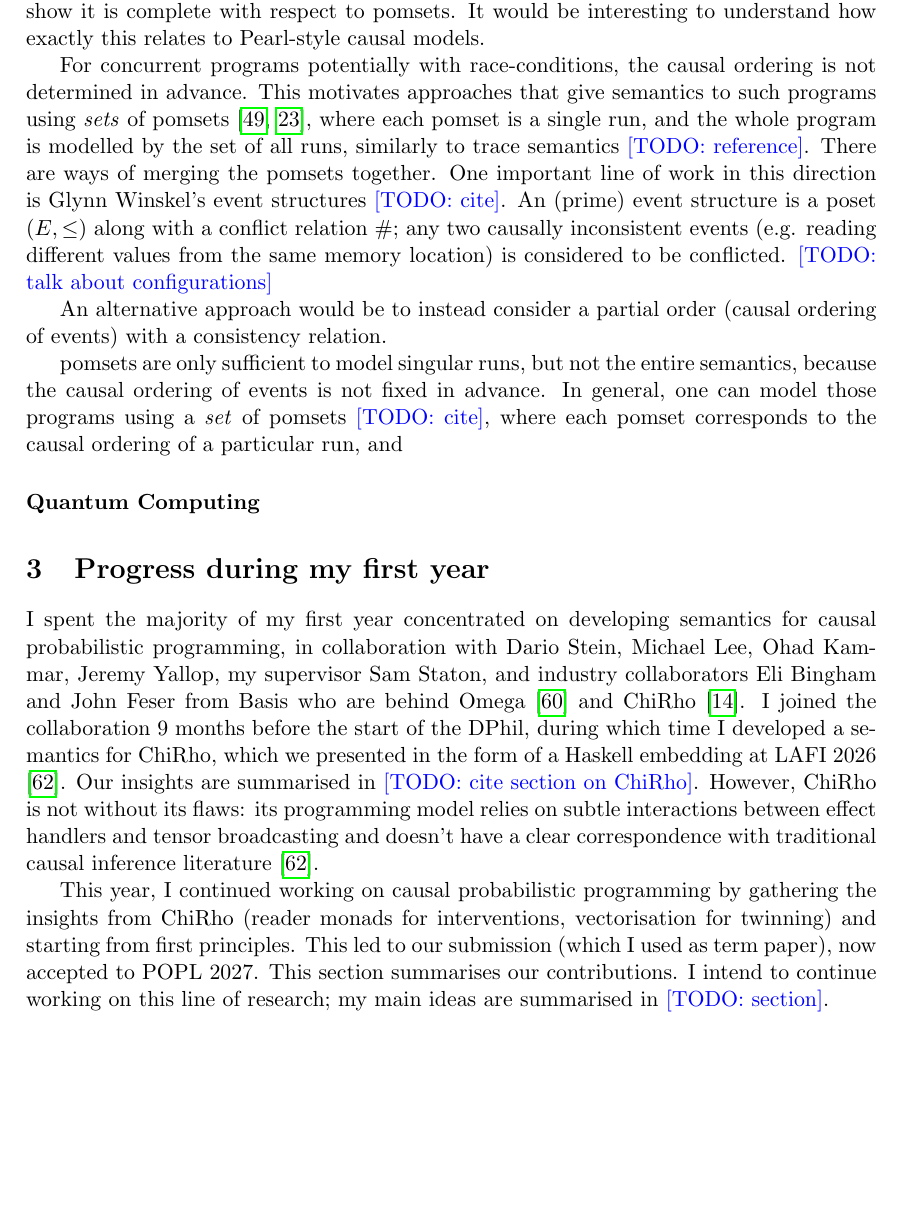
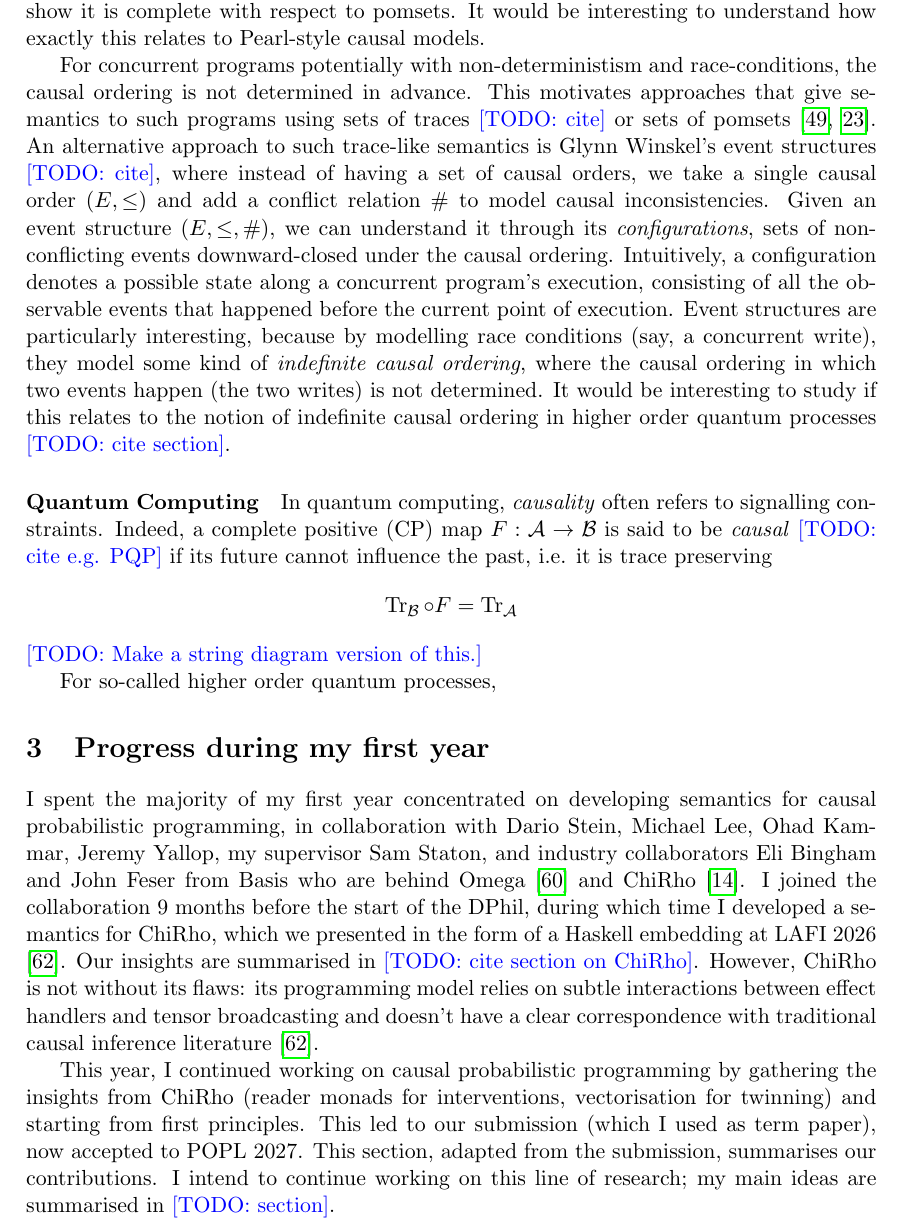
Before and after one commit to theo-chengkai-wang/oxford-transfer-of-status, a LaTeX document (draft-bis.tex, which reads pkgs.tex): part of page 12 of 19, cut so that both start at the same text, the shorter picture padded with empty space. Compiled offline with pdfLaTeX.

Commit message:
WIP quantum

```diff
--- a/draft-bis.tex
+++ b/draft-bis.tex
@@ -481,23 +481,22 @@ People talk about ``Causality'' in computer scientific field other than causal i
 
 \paragraph{Concurrency} Concurrent and distributed computing has a long history of talking about `causality' as the actual ordering of observable events. In distributed computing, for instance, \emph{causal} broadcasting denotes a broadcasting protocol that guarantees that messages are delivered in a way that respects their causal ordering (Lamport's happens-before relationship). In the space of concurrent programming languages, semantic models often contain a `causal' component, in particular, a partial order called the \emph{causal order}. The simplest such example is a partially-ordered multiset, or pomset, which is informally a multiset of events ordered by a causal ordering, the (partial) order in which these events happened \todo{reference}. Pomsets are the closest model to (acyclic) causal models, sharing the causal ordering/DAG structure. They are sufficient to model (true) concurrency without race conditions; recent work by Kammar et al.~\cite{Kammar2026} develop an algebraic theory of POSIX-like threads (fork-wait concurrency) without shared memory access, and show it is complete with respect to pomsets. It would be interesting to understand how exactly this relates to Pearl-style causal models.
 
-For concurrent programs potentially with race-conditions, the causal ordering is not determined in advance. This motivates approaches that give semantics to such programs using \emph{sets} of pomsets \cite{pratt1986concurrency,vanglabbeek2001concurrency}, where each pomset is a single run, and the whole program is modelled by the set of all runs, similarly to trace semantics \todo{reference}. There are ways of merging the pomsets together. One important line of work in this direction is Glynn Winskel's event structures \todo{cite}. An (prime) event structure is a poset $(E, \leq)$ along with a conflict relation $\#$; any two causally inconsistent events (e.g. reading different values from the same memory location) is considered to be conflicted. \todo{talk about configurations}
+For concurrent programs potentially with non-deterministism and race-conditions, the causal ordering is not determined in advance. This motivates approaches that give semantics to such programs using sets of traces \todo{cite} or sets of pomsets \cite{pratt1986concurrency,vanglabbeek2001concurrency}. An alternative approach to such trace-like semantics is Glynn Winskel's event structures \todo{cite}, where instead of having a set of causal orders, we take a single causal order $(E, \leq)$ and add a conflict relation $\#$ to model causal inconsistencies. Given an event structure $(E, \leq, \#)$, we can understand it through its \emph{configurations}, sets of non-conflicting events downward-closed under the causal ordering. Intuitively, a configuration denotes a possible state along a concurrent program's execution, consisting of all the observable events that happened before the current point of execution. Event structures are particularly interesting, because by modelling race conditions (say, a concurrent write), they model some kind of \emph{indefinite causal ordering}, where the causal ordering in which two events happen (the two writes) is not determined. It would be interesting to study if this relates to the notion of indefinite causal ordering in higher order quantum processes \todo{cite section}.
 
+% \emph{Position.} In these semantic models the causal graph is always explicit; this is in contrast to what we called \emph{model equivalences}, where the graph is implicit and we only care about the extensional property of the model's behaviour under intervention or twinning. It would be interesting to understand whether a similarly extensional characterisation of causal ordering could be useful in the context of concurrency, for example whether it makes sense to talk about \emph{intervening} on an event.
 
-An alternative approach would be to instead consider a partial order (causal ordering of events) with a consistency relation.
+\paragraph{Quantum Computing} In quantum computing, \emph{causality} often refers to signalling constraints. Indeed, a complete positive (CP) map $F: \mathcal{A} \to \mathcal{B}$ is said to be \emph{causal} \todo{cite e.g. PQP} if its future cannot influence the past, i.e. it is trace preserving \[
+\Tr_{\mathcal{B}} \circ F = \Tr_{\mathcal{A}}
+\]
+\todo{Make a string diagram version of this.}
 
-
-pomsets are only sufficient to model singular runs, but not the entire semantics, because the causal ordering of events is not fixed in advance. In general, one can model those programs using a \emph{set} of pomsets \todo{cite}, where each pomset corresponds to the causal ordering of a particular run, and
-
-% For example, if two events $a$ and $b$ are unrelated by the partial order, they are considered to be \emph{independent} events, i.e., that $a; b = b; a$.
-
-\paragraph{Quantum Computing}
+For so-called higher order quantum processes,
 
 
 \section{Progress during my first year}
 I spent the majority of my first year concentrated on developing semantics for causal probabilistic programming, in collaboration with Dario Stein, Michael Lee, Ohad Kammar, Jeremy Yallop, my supervisor Sam Staton, and industry collaborators Eli Bingham and John Feser from Basis who are behind Omega \cite{tavares2021language} and ChiRho \cite{chirho}. I joined the collaboration 9 months before the start of the DPhil, during which time I developed a semantics for ChiRho, which we presented in the form of a Haskell embedding at LAFI 2026 \cite{wang2026causalppl}. Our insights are summarised in \todo{cite section on ChiRho}. However, ChiRho is not without its flaws: its programming model relies on subtle interactions between effect handlers and tensor broadcasting and doesn't have a clear correspondence with traditional causal inference literature \cite{wang2026causalppl}.
 
-This year, I continued working on causal probabilistic programming by gathering the insights from ChiRho (reader monads for interventions, vectorisation for twinning) and starting from first principles. This led to our submission (which I used as term paper), now accepted to POPL 2027. This section summarises our contributions. I intend to continue working on this line of research; my main ideas are summarised in \todo{section}.
+This year, I continued working on causal probabilistic programming by gathering the insights from ChiRho (reader monads for interventions, vectorisation for twinning) and starting from first principles. This led to our submission (which I used as term paper), now accepted to POPL 2027. This section, adapted from the submission, summarises our contributions. I intend to continue working on this line of research; my main ideas are summarised in \todo{section}.
 
 \paragraph{Contribution 1: semantic foundations of causal programming}
 Our first contribution is developing a semantic foundation of causal models by taking the analogy with probabilistic programs seriously. Firstly, we reconstruct Pearl's rungs of causality as a hierarchy of simple first order probabilistic programming languages $\Lone, \Ltwo, \Lthree$.  Each language exposes more intension than the previous one using syntactic annotations, and causal inference is performed using program transformations that consume these syntactic annotations: $\Lone$ is a standard first order PPL; $\Ltwo$ exposes typed holes named \emph{intervention labels}, canonically of type $\Maybe{A}$, allowing substituting to optionally perform an intervention; $\Lthree$ annotates each let binding with $\mathbf{exo}$ or $\mathbf{endo}$, so that twinning can be formulated as a vectorisation transform. The same idea underlies the intervention-as-program-transformation view of Witty~\cite{witty2021sbi,witty2023bayesian}, the logical account by Ibeling and Icard~\cite{ibeling2020hierarchy}, and the string-diagrammatic accounts of Jacobs et al.~\cite{jacobs2019causal} and Lorenz and Tull~\cite{lorenz2023causalmodelsstringdiagrams}.
--- a/pkgs.tex
+++ b/pkgs.tex
@@ -581,3 +581,5 @@
 
 \newcommand{\opnorm}{\mathsf{norm}}
 \newcommand{\CatMeas}{\catname{Mbl}}
+
+\DeclareMathOperator{\Tr}{Tr}
```
Also changed, not shown: draft-bis.pdf.
